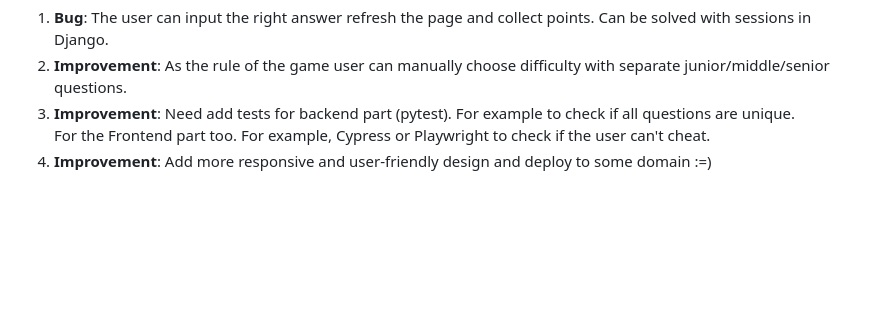
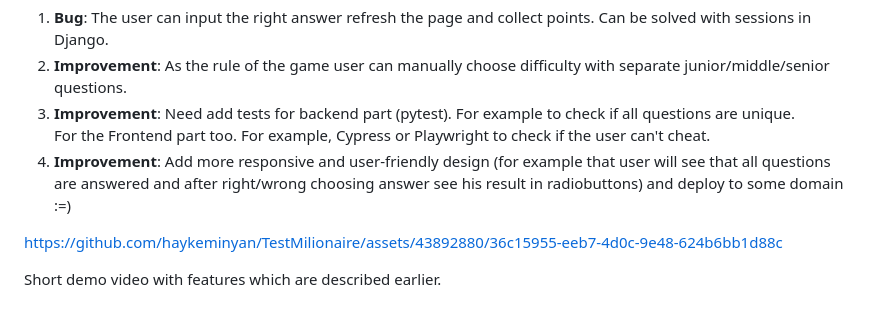
Before and after one commit to haykeminyan/TestMilionaire, a Markdown page: README.md, the part around the change. Drawn GitHub-style; blank space fills up the shorter version.

Commit message:
Update README.md
small update

```diff
--- a/README.md
+++ b/README.md
@@ -30,4 +30,11 @@ Things to improve and fix if wanna see amazing application:
 1. <b>Bug</b>: The user can input the right answer refresh the page and collect points. Can be solved with sessions in Django.
 2. <b>Improvement</b>: As the rule of the game user can manually choose difficulty with separate junior/middle/senior questions.
 3. <b>Improvement</b>: Need add tests for backend part (pytest). For example to check if all questions are unique. <br/> For the Frontend part too. For example, Cypress or Playwright to check if the user can't cheat.
-4. <b>Improvement</b>: Add more responsive and user-friendly design and deploy to some domain :=)
+5. <b>Improvement</b>: Add more responsive and user-friendly design (for example that user will see that all questions are answered and after right/wrong choosing answer see his result in radiobuttons) and deploy to some domain :=)
+
+
+
+https://github.com/haykeminyan/TestMilionaire/assets/43892880/36c15955-eeb7-4d0c-9e48-624b6bb1d88c
+
+
+Short demo video with features which are described earlier.
```
